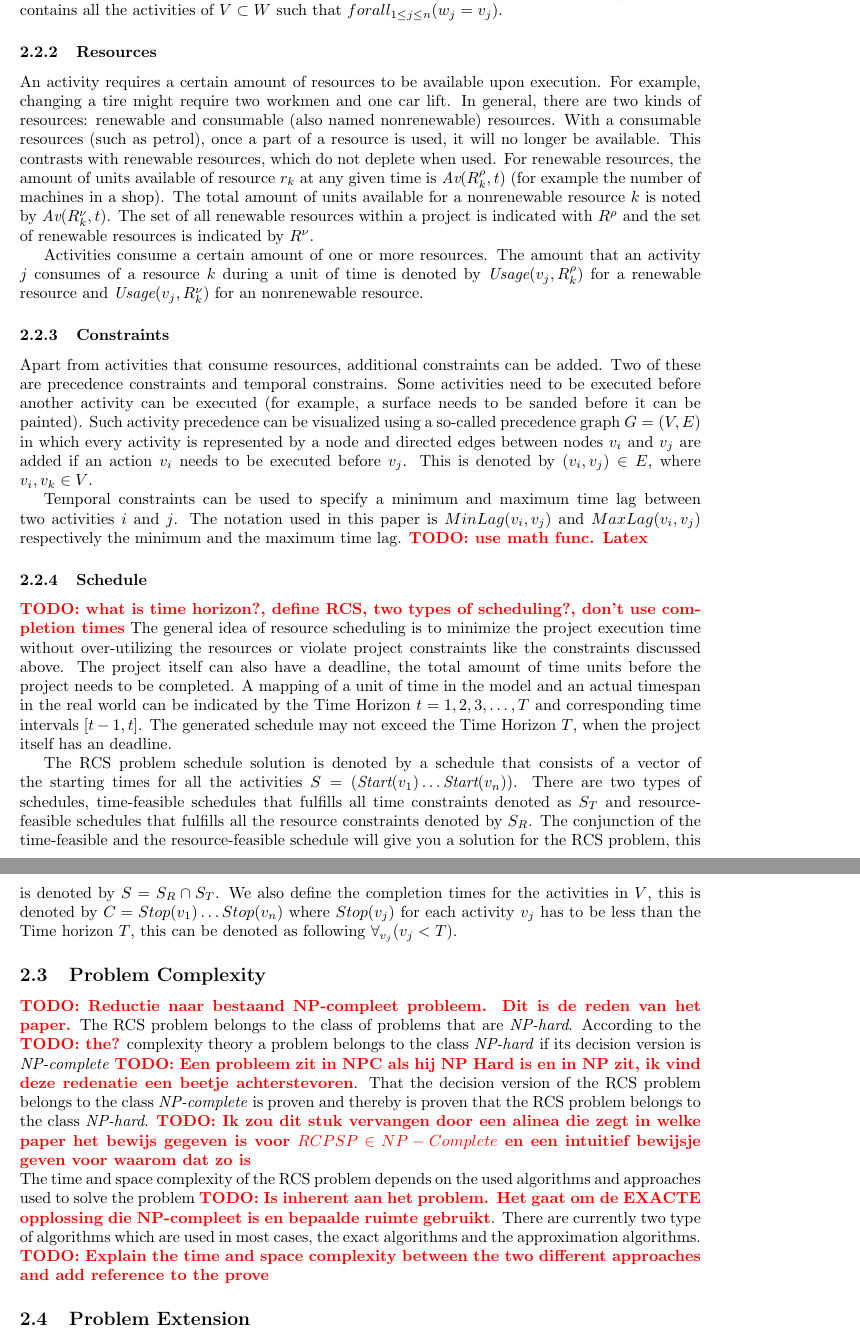
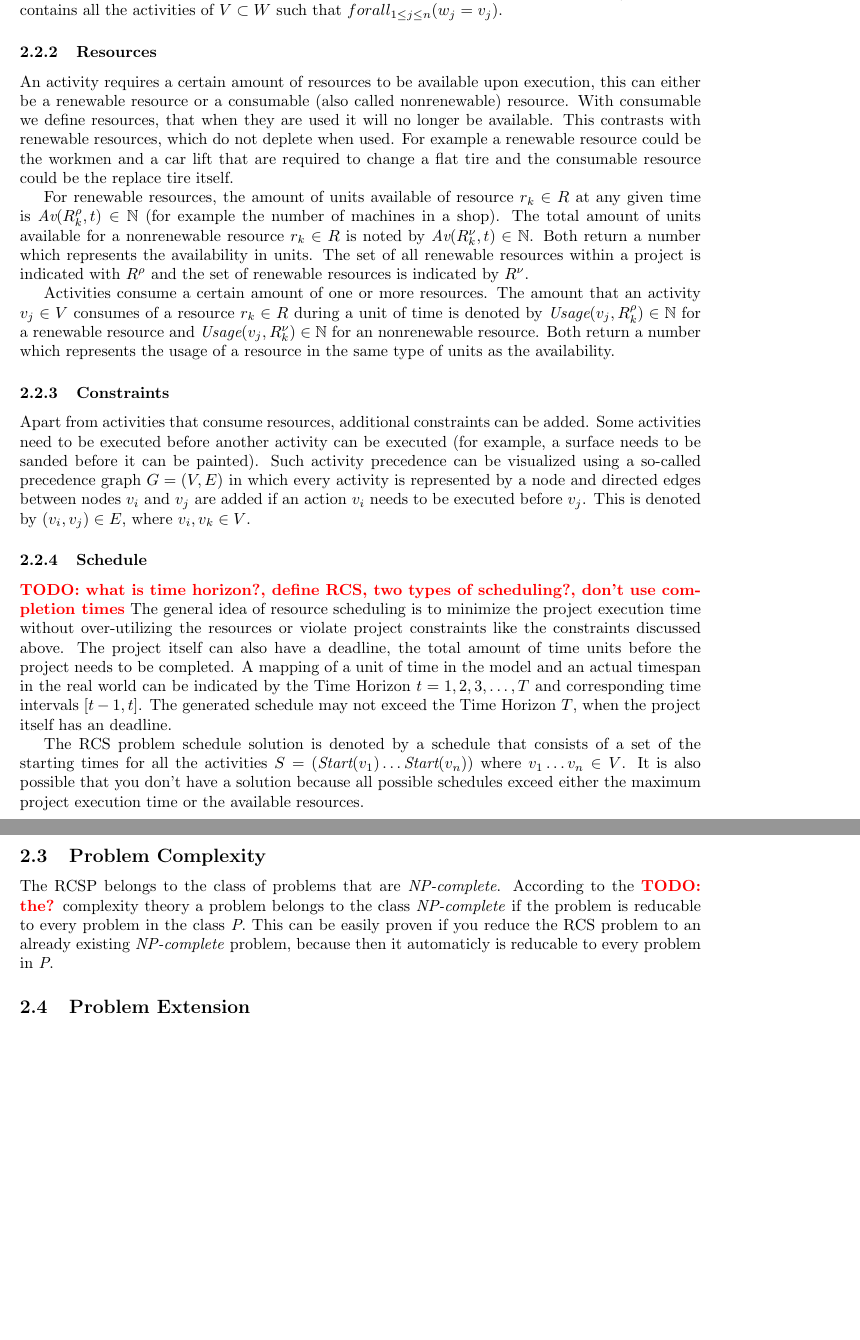
Before and after one commit to deazurain/rrcs, a LaTeX paper (rrcs.tex): two parts of pages 4 and 5 of 13 before the commit and two parts of pages 4 and 5 of 12 after it, joined at a grey line, cut so that both start at the same text, the shorter picture padded with empty space. Compiled offline with pdfLaTeX.

Commit message:
Problem background

```diff
--- a/rrcs.tex
+++ b/rrcs.tex
@@ -127,29 +127,26 @@ Each activity $v_i \in V$ has a duration(processing time) $\dur{v_i} \in \mathbb
 We also have an extended set of activities $W = w_0, \ldots w_{n+1}$, which extends the activity set $V$ with a unique dummy beginning activity $w_0$ and a unique dummy ending activity $w_{n+1}$. This set contains all the activities of $V \subset W$ such that $forall_{1 \leq j \leq n}(w_j = v_j)$.
 
 \subsubsection{Resources}
-An activity requires a certain amount of resources to be available upon execution.
-For example, changing a tire might require two workmen and one car lift.
-In general, there are two kinds of resources: renewable and consumable (also named nonrenewable) resources.
-With a consumable resources (such as petrol), once a part of a resource is used, it will no longer be available.
+An activity requires a certain amount of resources to be available upon execution, this can either be a renewable resource or a consumable (also called nonrenewable) resource.
+With consumable we define resources, that when they are used it will no longer be available.
 This contrasts with renewable resources, which do not deplete when used.
-For renewable resources, the amount of units available of resource $r_k$ at any given time is $\av{\renres_k, t}$ (for example the number of machines in a shop).
-The total amount of units available for a nonrenewable resource $k$ is noted by $\av{\conres_k, t}$.
+For example a renewable resource could be the workmen and a car lift that are required to change a flat tire and the consumable resource could be the replace tire itself.
+
+For renewable resources, the amount of units available of resource $r_k \in R$ at any given time is $\av{\renres_k, t} \in \mathbb{N}$ (for example the number of machines in a shop).
+The total amount of units available for a nonrenewable resource $r_k \in R$ is noted by $\av{\conres_k, t} \in \mathbb{N}$.
+Both return a number which represents the availability in units.
 The set of all renewable resources within a project is indicated with $\renres$ and the set of renewable resources is indicated by $\conres$.
 
 Activities consume a certain amount of one or more resources.
-The amount that an activity $j$ consumes of a resource $k$ during a unit of time is denoted by $\usage{v_j, \renres_k}$ for a renewable resource and   $\usage{v_j, \conres_k}$ for an nonrenewable resource.
+The amount that an activity $v_j \in V$ consumes of a resource $r_k \in R$ during a unit of time is denoted by $\usage{v_j, \renres_k} \in \mathbb{N}$ for a renewable resource and   $\usage{v_j, \conres_k} \in \mathbb{N}$ for an nonrenewable resource.
+Both return a number which represents the usage of a resource in the same type of units as the availability.
 
 
 \subsubsection{Constraints}
 Apart from activities that consume resources, additional constraints can be added.
-Two of these are precedence constraints and temporal constrains.
 Some activities need to be executed before another activity can be executed (for example, a surface needs to be sanded before it can be painted).
 Such activity precedence can be visualized using a so-called precedence graph $G = (V, E)$ in which every activity is represented by a node and directed edges between nodes $v_i$ and $v_j$ are added if an action $v_i$ needs to be executed before $v_j$.
 This is denoted by $(v_i,v_j) \in E$, where $v_i, v_k \in V$.
-
-Temporal constraints can be used to specify a minimum and maximum time lag between two activities $i$ and $j$.
-The notation used in this paper is $MinLag(v_i, v_j)$ and $MaxLag(v_i, v_j)$ respectively the minimum and the maximum time lag.
-\TODO{use math func. Latex}
 
 \subsubsection{Schedule}
 \TODO{what is time horizon?, define RCS, two types of scheduling?, don't use completion times}
@@ -158,19 +155,13 @@ The project itself can also have a deadline, the total amount of time units befo
 A mapping of a unit of time in the model and an actual timespan in the real world can be indicated by the Time Horizon $t=1,2,3,\ldots,T$ and corresponding time intervals $[t-1,t]$.
 The generated schedule may not exceed the Time Horizon $T$, when the project itself has an deadline.
 
-The RCS problem schedule solution is denoted by a schedule that consists of a vector of the starting times for all the activities $S =  (\start{v_1} \ldots \start{v_n})$.
-There are two types of schedules, time-feasible schedules that fulfills all time constraints denoted as $S_T$ and resource-feasible schedules that fulfills all the resource constraints denoted by $S_R$.
-The conjunction of the time-feasible and the resource-feasible schedule will give you a solution for the RCS problem, this is denoted by $S = S_R \cap S_T$.
-We also define the completion times for the activities in $V$, this is denoted by $C = Stop(v_1) \ldots Stop(v_n)$ where $Stop(v_j)$ for each activity $v_j$ has to be less than the Time horizon $T$, this can be denoted as following $\forall_{v_j}(v_j < T)$.
+The RCS problem schedule solution is denoted by a schedule that consists of a set of the starting times for all the activities $S =  (\start{v_1} \ldots \start{v_n})$ where $v_1 \ldots v_n \in V$.
+It is also possible that you don't have a solution because all possible schedules exceed either the maximum project execution time or the available resources.
 
 \subsection{Problem Complexity}
-\TODO{Reductie naar bestaand NP-compleet probleem. Dit is de reden van het paper.}
-The RCS problem belongs to the class of problems that are \emph{NP-hard}. According to the \TODO{the?} complexity theory a problem belongs to the class \emph{NP-hard} if its decision version is \emph{NP-complete} \TODO{Een probleem zit in NPC als hij NP Hard is en in NP zit, ik vind deze redenatie een beetje achterstevoren}.
-That the decision version of the RCS problem belongs to the class \emph{NP-complete} is proven and thereby is proven that the RCS problem belongs to the class \emph{NP-hard}.
-\TODO{Ik zou dit stuk vervangen door een alinea die zegt in welke paper het bewijs gegeven is voor $RCPSP \in NP-Complete$ en een intuitief bewijsje geven voor waarom dat zo is}\\
-The time and space complexity of the RCS problem depends on the used algorithms and approaches used to solve the problem \TODO{Is inherent aan het problem. Het gaat om de EXACTE opplossing die NP-compleet is en bepaalde ruimte gebruikt}.
-There are currently two type of algorithms which are used in most cases, the exact algorithms and the approximation algorithms.
-\TODO{Explain the time and space complexity between the two different approaches and add reference to the prove}
+The RCSP belongs to the class of problems that are \emph{NP-complete}.
+According to the \TODO{the?} complexity theory a problem belongs to the class \emph{NP-complete} if the problem is reducable to every problem in the class \emph{P}.
+This can be easily proven if you reduce the RCS problem to an already existing \emph{NP-complete} problem, because then it automaticly is reducable to every problem in \emph{P}.
 
 \subsection{Problem Extension}
 \TODO{Waarom extension, wat is het nut van deze paragraaf, als je het doet, bespreek het dan goed}
```
Also changed, not shown: rrcs.tex (12 more changed lines).
